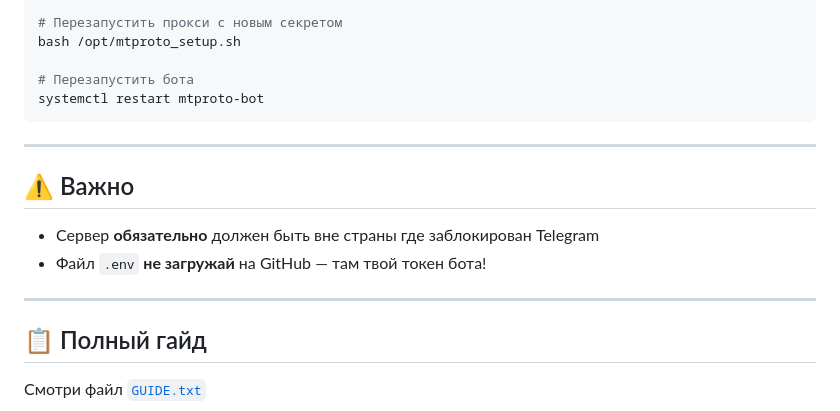
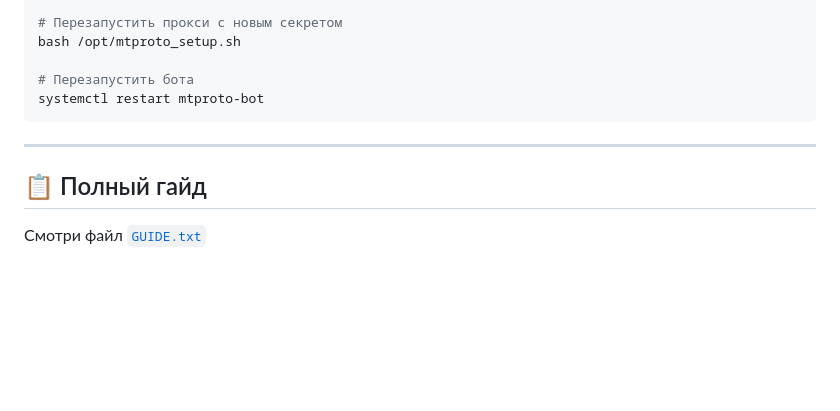
Before and after one commit to memes4u1337/proxy-telegram-memes4u1337, a Markdown page: README.md, the part around the change. GitHub-like rendering; blank space fills up the shorter version.

```diff
--- a/README.md
+++ b/README.md
@@ -160,13 +160,6 @@ systemctl restart mtproto-bot
 
 ---
 
-## ⚠️ Важно
-
-- Сервер **обязательно** должен быть вне страны где заблокирован Telegram
-- Файл `.env` **не загружай** на GitHub — там твой токен бота!
-
----
-
 ## 📋 Полный гайд
 
 Смотри файл [`GUIDE.txt`](./GUIDE.txt)
```
